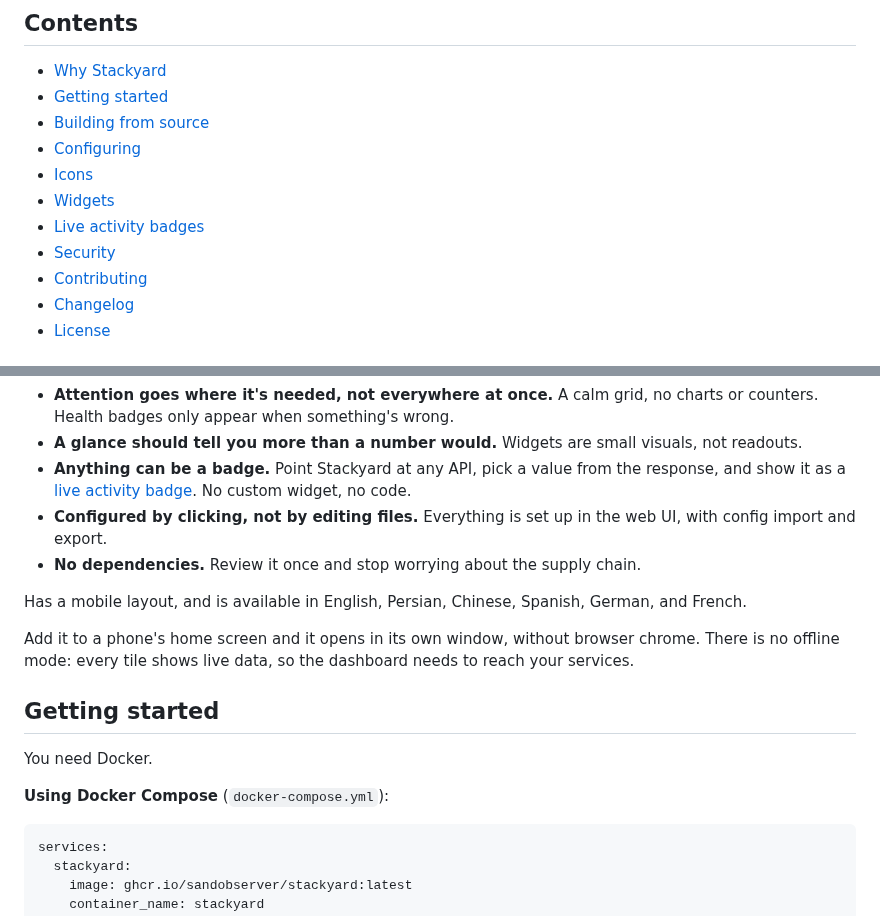
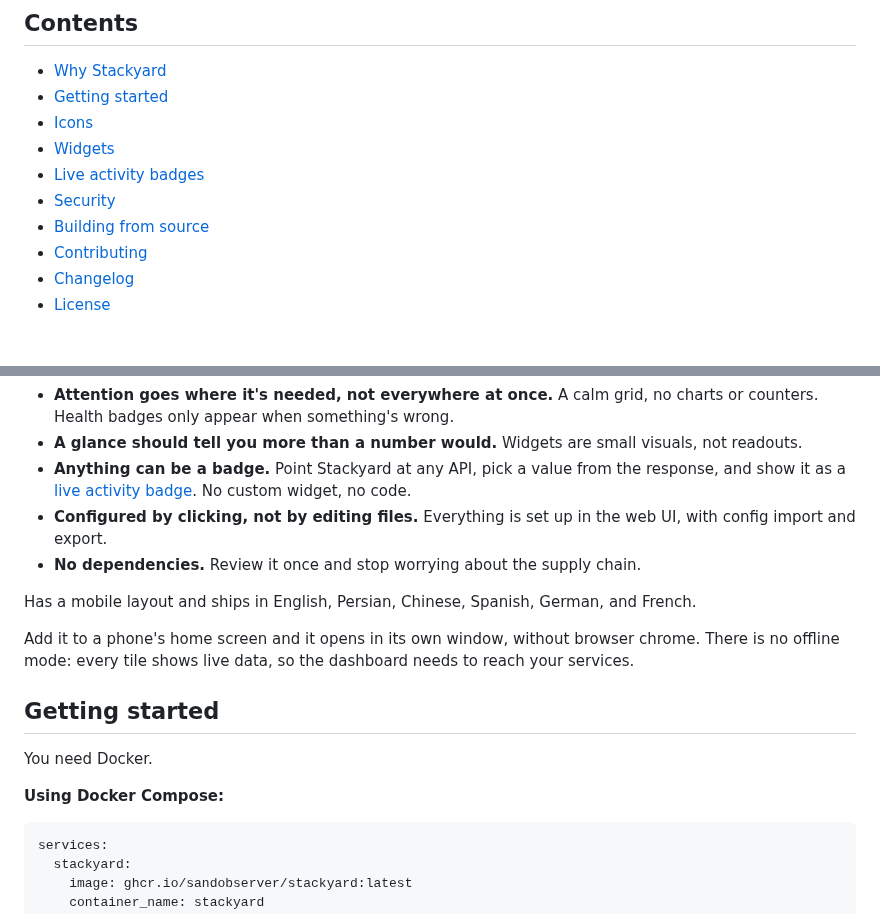
Before and after one commit to SandObserver/Stackyard, a Markdown page: README.md, 2 parts joined by grey strips. Rendered like a GitHub page.

````diff
--- a/README.md
+++ b/README.md
@@ -22,12 +22,11 @@ Most dashboards are a wall of numbers and charts. Stackyard is the opposite: a c
 
 - [Why Stackyard](#why-stackyard)
 - [Getting started](#getting-started)
-- [Building from source](#building-from-source)
-- [Configuring](#configuring)
 - [Icons](#icons)
 - [Widgets](#widgets)
 - [Live activity badges](#live-activity-badges)
 - [Security](#security)
+- [Building from source](#building-from-source)
 - [Contributing](#contributing)
 - [Changelog](#changelog)
 - [License](#license)
@@ -40,7 +39,7 @@ Most dashboards are a wall of numbers and charts. Stackyard is the opposite: a c
 - **Configured by clicking, not by editing files.** Everything is set up in the web UI, with config import and export.
 - **No dependencies.** Review it once and stop worrying about the supply chain.
 
-Has a mobile layout, and is available in English, Persian, Chinese, Spanish, German, and French.
+Has a mobile layout and ships in English, Persian, Chinese, Spanish, German, and French.
 
 Add it to a phone's home screen and it opens in its own window, without browser chrome. There is no offline mode: every tile shows live data, so the dashboard needs to reach your services.
 
@@ -48,7 +47,7 @@ Add it to a phone's home screen and it opens in its own window, without browser
 
 You need Docker.
 
-**Using Docker Compose** (`docker-compose.yml`):
+**Using Docker Compose:**
 
 ```yaml
 services:
````
Also changed, not shown: other parts of README.md (+40 -43 lines), docs/screenshot-admin.png (added), docs/screenshot-app-edit.png (added), 2 other files.
